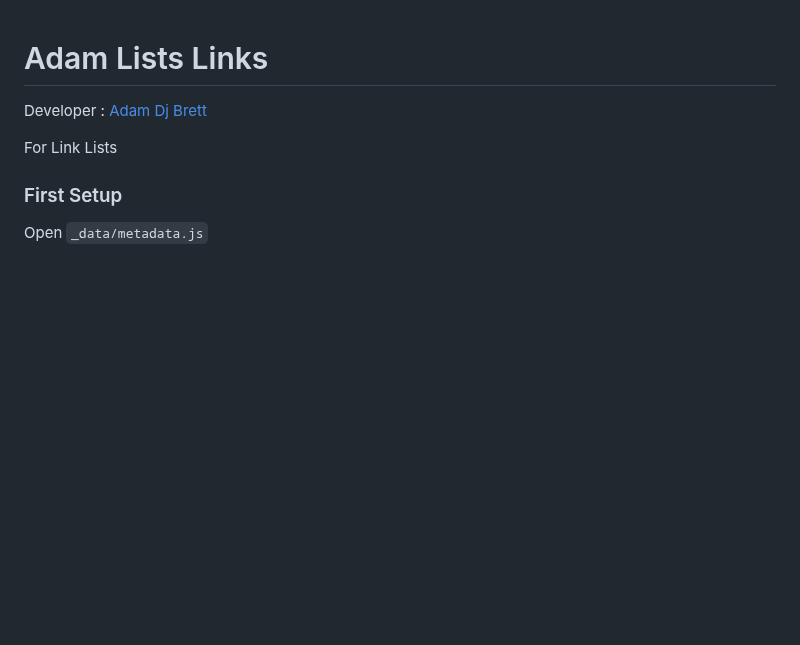
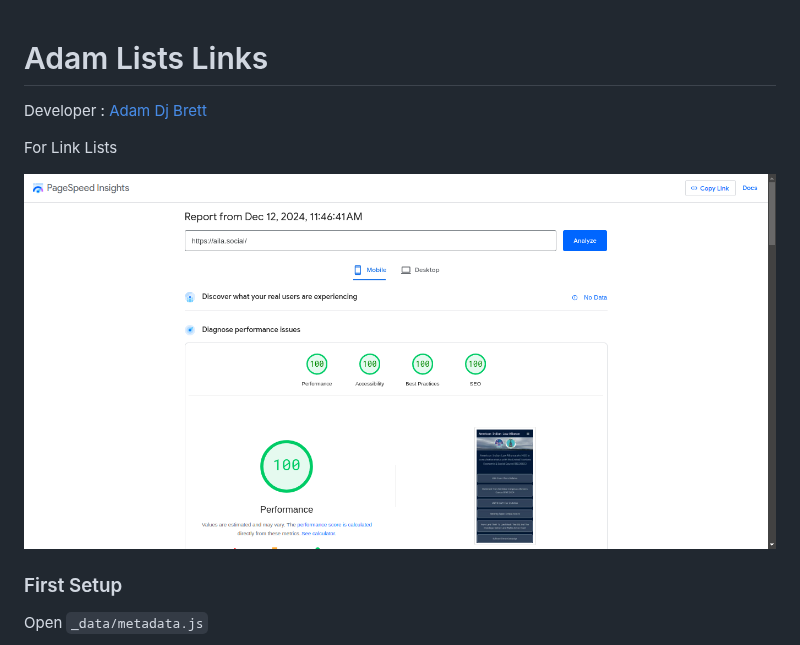
Before and after one commit to adamdjbrett/aila-social, a Markdown page: README.md, the part around the change. Rendered like a GitHub page; pictures changed too: mobile.png (added); blank space fills up the shorter version.

Commit message:
simply update

```diff
--- a/README.md
+++ b/README.md
@@ -3,6 +3,8 @@
 Developer : [Adam Dj Brett](https://adamdjbrett.com)
 
 For Link Lists
+
+![Adam Dj Brett Link Lists](mobile.png)
 
 ### First Setup
 
```
